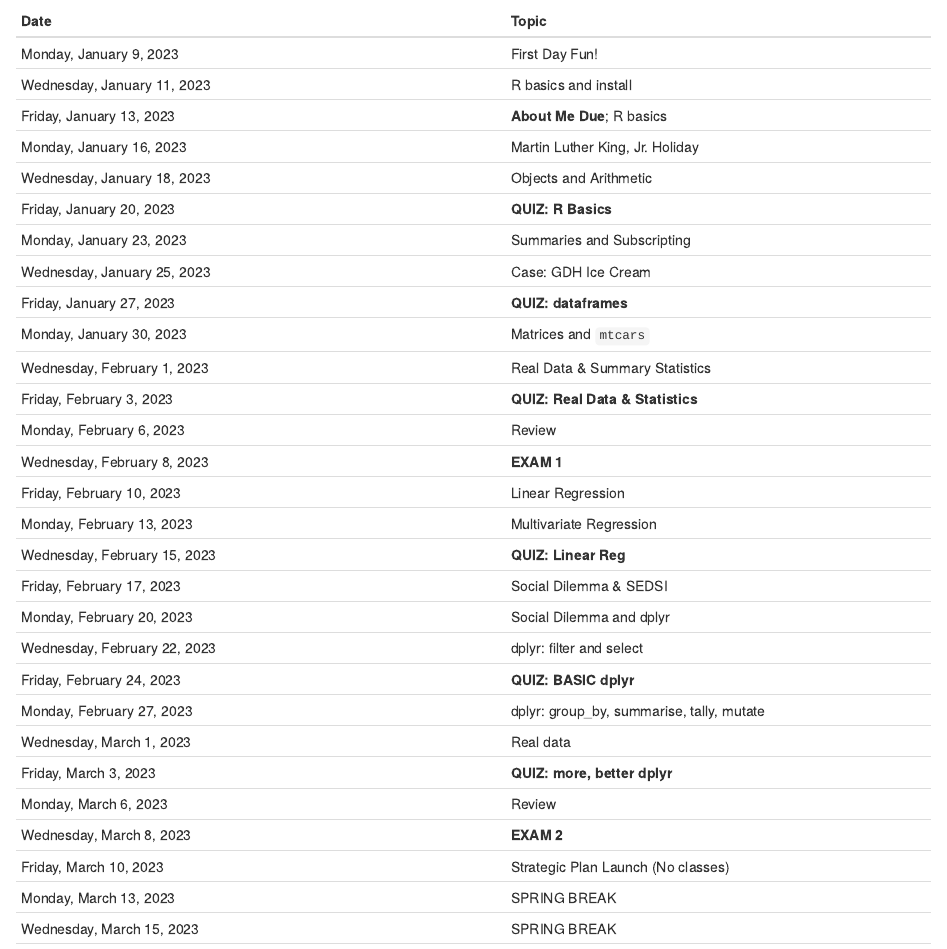
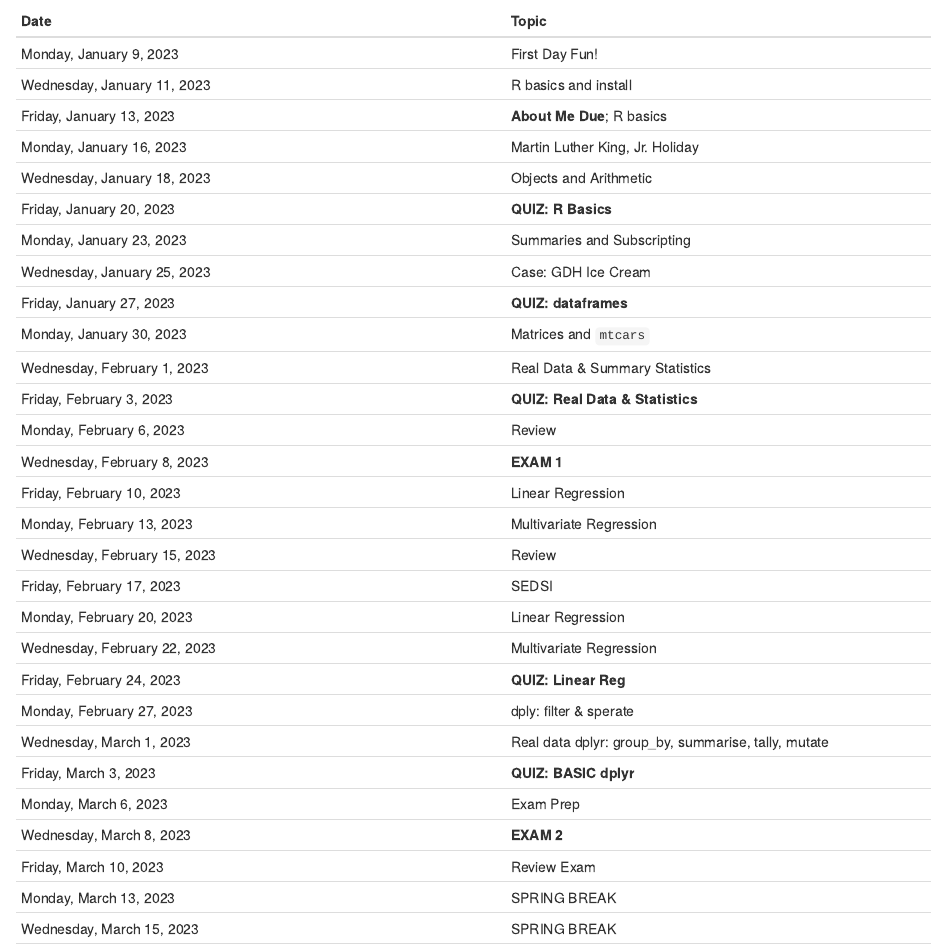
Before and after one commit to docs4class/371spring23, an R Markdown document (05-schedule.Rmd): the page in a window 1100 px wide, from 140 px down. Rendered offline with R 4.5, knitr and Pandoc, with nearby package versions; drawn as R Markdown's standard HTML page in place of the format the file asks for.

Commit message:
schedule update

```diff
--- a/05-schedule.Rmd
+++ b/05-schedule.Rmd
@@ -22,17 +22,17 @@ Date | Topic |
 | 	Wednesday, February 8, 2023	| 	**EXAM 1**	|
 | 	Friday, February 10, 2023	| 	Linear Regression	|
 | 	Monday, February 13, 2023	| 	Multivariate Regression	|
-| 	Wednesday, February 15, 2023	| 	**QUIZ: Linear Reg**	|
-| 	Friday, February 17, 2023	| Social Dilemma & SEDSI		|
-| 	Monday, February 20, 2023	| 	Social Dilemma and dplyr	|
-| 	Wednesday, February 22, 2023	| 	dplyr: filter and select	|
-| 	Friday, February 24, 2023	| 	**QUIZ: BASIC dplyr**	|
-| 	Monday, February 27, 2023	|	dplyr: group_by, summarise, tally, mutate	|
-| 	Wednesday, March 1, 2023	| Real data	 	|
-| 	Friday, March 3, 2023	| **QUIZ: more, better dplyr**	 	|
-| 	Monday, March 6, 2023	| 	Review	|
+| 	Wednesday, February 15, 2023	| 	Review	|
+| 	Friday, February 17, 2023	|  SEDSI		|
+| 	Monday, February 20, 2023	| 	Linear Regression	|
+| 	Wednesday, February 22, 2023	| 	Multivariate Regression	|
+| 	Friday, February 24, 2023	| 	**QUIZ: Linear Reg**	|
+| 	Monday, February 27, 2023	|	dply: filter & sperate	|
+| 	Wednesday, March 1, 2023	| Real data	dplyr: group_by, summarise, tally, mutate	|
+| 	Friday, March 3, 2023	| 	**QUIZ: BASIC dplyr**	|
+| 	Monday, March 6, 2023	| 	Exam Prep	|
 | 	Wednesday, March 8, 2023	| 	**EXAM 2**	|
-| 	Friday, March 10, 2023	| 	Strategic Plan Launch (No classes)	|
+| 	Friday, March 10, 2023	| 	Review Exam	|
 |	Monday, March 13, 2023	| 	SPRING BREAK	|
 | 	Wednesday, March 15, 2023	| 	SPRING BREAK	|
 |	Friday, March 17, 2023	| 	SPRING BREAK	|
```
Also changed, not shown: 44 other files.
